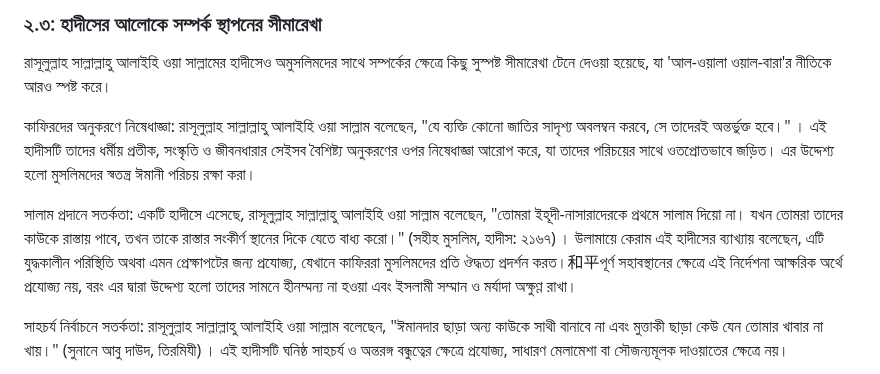
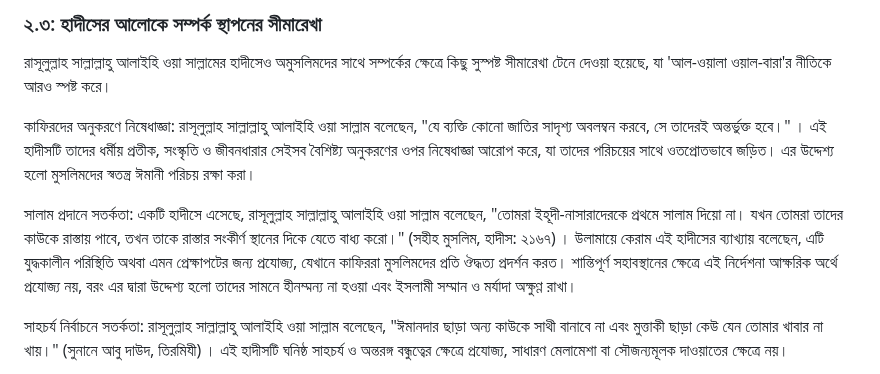
Before and after one commit to zuunaid/Dhoirjo, a Markdown page: posts/Behaviour-towards-non-muslims.md, the part around the change. GitHub-like rendering.

```diff
--- a/posts/Behaviour-towards-non-muslims.md
+++ b/posts/Behaviour-towards-non-muslims.md
@@ -129,7 +129,7 @@ excerpt: "ইসলাম একটি বিশ্বজনীন ও চির
 
 কাফিরদের অনুকরণে নিষেধাজ্ঞা: রাসূলুল্লাহ সাল্লাল্লাহু আলাইহি ওয়া সাল্লাম বলেছেন, "যে ব্যক্তি কোনো জাতির সাদৃশ্য অবলম্বন করবে, সে তাদেরই অন্তর্ভুক্ত হবে।" । এই হাদীসটি তাদের ধর্মীয় প্রতীক, সংস্কৃতি ও জীবনধারার সেইসব বৈশিষ্ট্য অনুকরণের ওপর নিষেধাজ্ঞা আরোপ করে, যা তাদের পরিচয়ের সাথে ওতপ্রোতভাবে জড়িত। এর উদ্দেশ্য হলো মুসলিমদের স্বতন্ত্র ঈমানী পরিচয় রক্ষা করা।
 
-সালাম প্রদানে সতর্কতা: একটি হাদীসে এসেছে, রাসূলুল্লাহ সাল্লাল্লাহু আলাইহি ওয়া সাল্লাম বলেছেন, "তোমরা ইহূদী-নাসারাদেরকে প্রথমে সালাম দিয়ো না। যখন তোমরা তাদের কাউকে রাস্তায় পাবে, তখন তাকে রাস্তার সংকীর্ণ স্থানের দিকে যেতে বাধ্য করো।" (সহীহ মুসলিম, হাদীস: ২১৬৭) । উলামায়ে কেরাম এই হাদীসের ব্যাখ্যায় বলেছেন, এটি যুদ্ধকালীন পরিস্থিতি অথবা এমন প্রেক্ষাপটের জন্য প্রযোজ্য, যেখানে কাফিররা মুসলিমদের প্রতি ঔদ্ধত্য প্রদর্শন করত।和平পূর্ণ সহাবস্থানের ক্ষেত্রে এই নির্দেশনা আক্ষরিক অর্থে প্রযোজ্য নয়, বরং এর দ্বারা উদ্দেশ্য হলো তাদের সামনে হীনম্মন্য না হওয়া এবং ইসলামী সম্মান ও মর্যাদা অক্ষুণ্ণ রাখা।
+সালাম প্রদানে সতর্কতা: একটি হাদীসে এসেছে, রাসূলুল্লাহ সাল্লাল্লাহু আলাইহি ওয়া সাল্লাম বলেছেন, "তোমরা ইহূদী-নাসারাদেরকে প্রথমে সালাম দিয়ো না। যখন তোমরা তাদের কাউকে রাস্তায় পাবে, তখন তাকে রাস্তার সংকীর্ণ স্থানের দিকে যেতে বাধ্য করো।" (সহীহ মুসলিম, হাদীস: ২১৬৭) । উলামায়ে কেরাম এই হাদীসের ব্যাখ্যায় বলেছেন, এটি যুদ্ধকালীন পরিস্থিতি অথবা এমন প্রেক্ষাপটের জন্য প্রযোজ্য, যেখানে কাফিররা মুসলিমদের প্রতি ঔদ্ধত্য প্রদর্শন করত। শান্তিপূর্ণ সহাবস্থানের ক্ষেত্রে এই নির্দেশনা আক্ষরিক অর্থে প্রযোজ্য নয়, বরং এর দ্বারা উদ্দেশ্য হলো তাদের সামনে হীনম্মন্য না হওয়া এবং ইসলামী সম্মান ও মর্যাদা অক্ষুণ্ণ রাখা।
 
 সাহচর্য নির্বাচনে সতর্কতা: রাসূলুল্লাহ সাল্লাল্লাহু আলাইহি ওয়া সাল্লাম বলেছেন, "ঈমানদার ছাড়া অন্য কাউকে সাথী বানাবে না এবং মুত্তাকী ছাড়া কেউ যেন তোমার খাবার না খায়।" (সুনানে আবু দাউদ, তিরমিযী) । এই হাদীসটি ঘনিষ্ঠ সাহচর্য ও অন্তরঙ্গ বন্ধুত্বের ক্ষেত্রে প্রযোজ্য, সাধারণ মেলামেশা বা সৌজন্যমূলক দাওয়াতের ক্ষেত্রে নয়।
 
```
